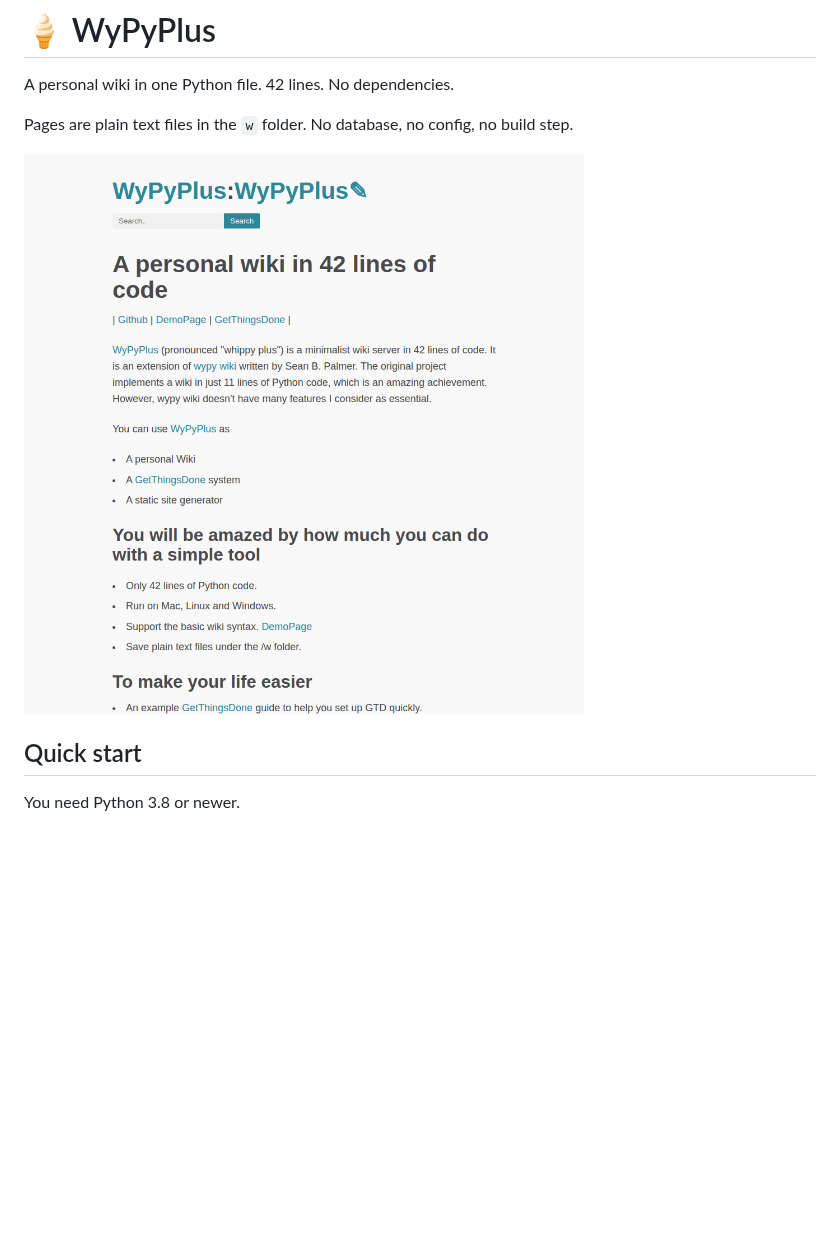
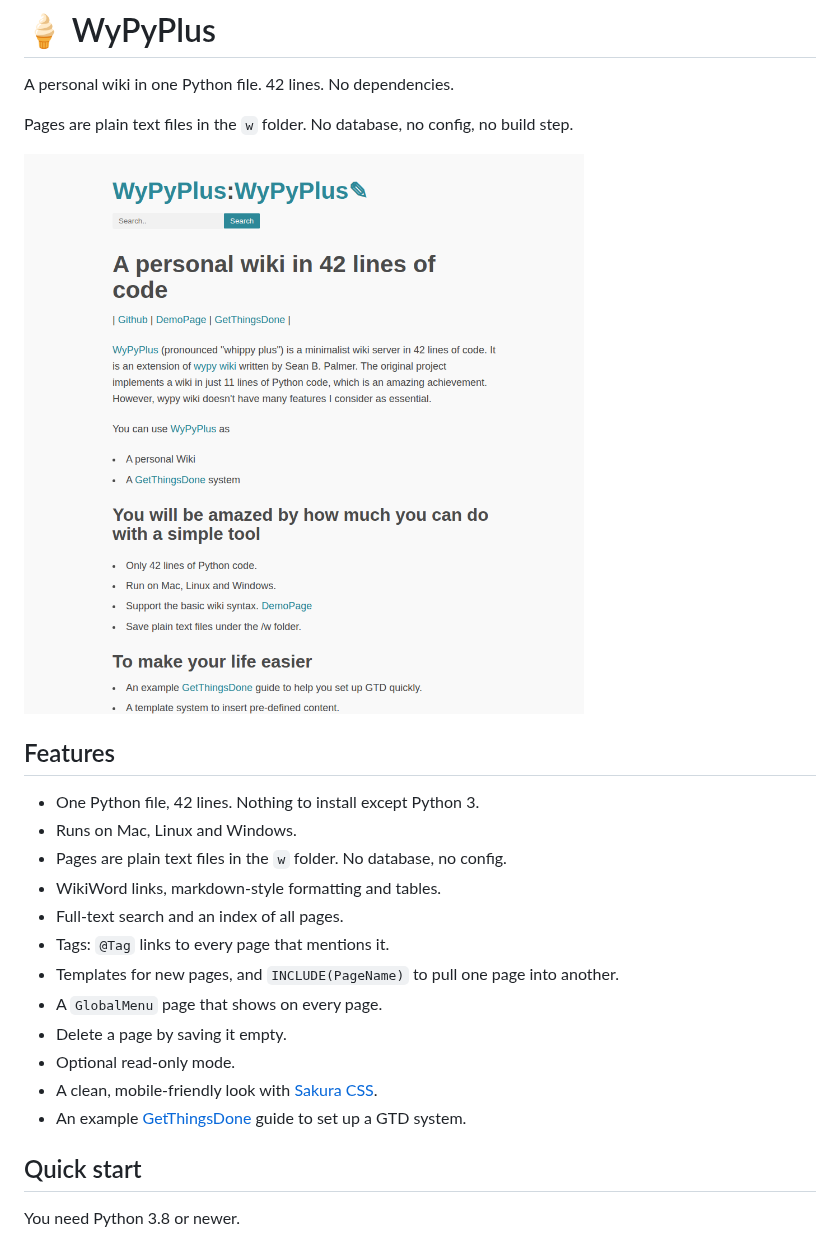
Before and after one commit to lchen198/wypyplus, a Markdown page: README.md, the part around the change. GitHub-like rendering; pictures changed too: screenshots/wypyplus.png; blank space fills up the shorter version.

Commit message:
README: add a feature list; drop the static site generator line
Remove "A static site generator" from the home page and refresh the
README screenshot to match.

Co-Authored-By: Claude Opus 5.5 <noreply@anthropic.com>
Claude-Session: https://claude.ai/code/session_016EwvWErsGGUNdNRC5v7inD

```diff
--- a/README.md
+++ b/README.md
@@ -5,6 +5,21 @@ A personal wiki in one Python file. 42 lines. No dependencies.
 Pages are plain text files in the `w` folder. No database, no config, no build step.
 
 ![WyPyPlus home page](screenshots/wypyplus.png)
+
+## Features
+
+* One Python file, 42 lines. Nothing to install except Python 3.
+* Runs on Mac, Linux and Windows.
+* Pages are plain text files in the `w` folder. No database, no config.
+* WikiWord links, markdown-style formatting and tables.
+* Full-text search and an index of all pages.
+* Tags: `@Tag` links to every page that mentions it.
+* Templates for new pages, and `INCLUDE(PageName)` to pull one page into another.
+* A `GlobalMenu` page that shows on every page.
+* Delete a page by saving it empty.
+* Optional read-only mode.
+* A clean, mobile-friendly look with [Sakura CSS](https://github.com/oxalorg/sakura).
+* An example [GetThingsDone](w/GetThingsDone) guide to set up a GTD system.
 
 ## Quick start
 
```
Also changed, not shown: 1 other file.
